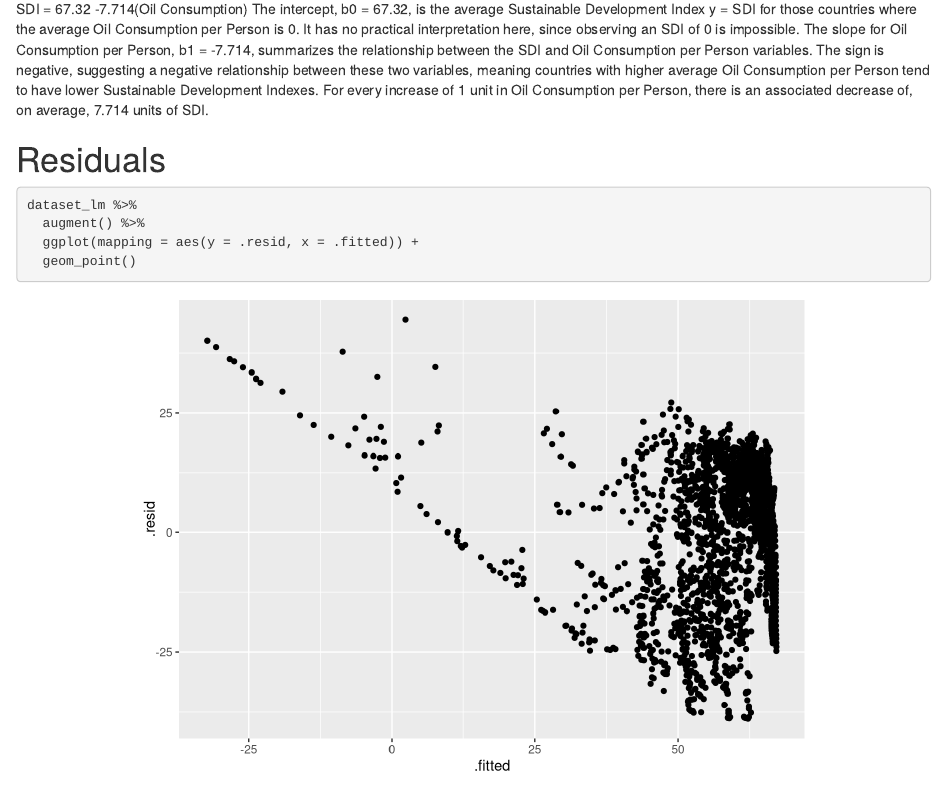
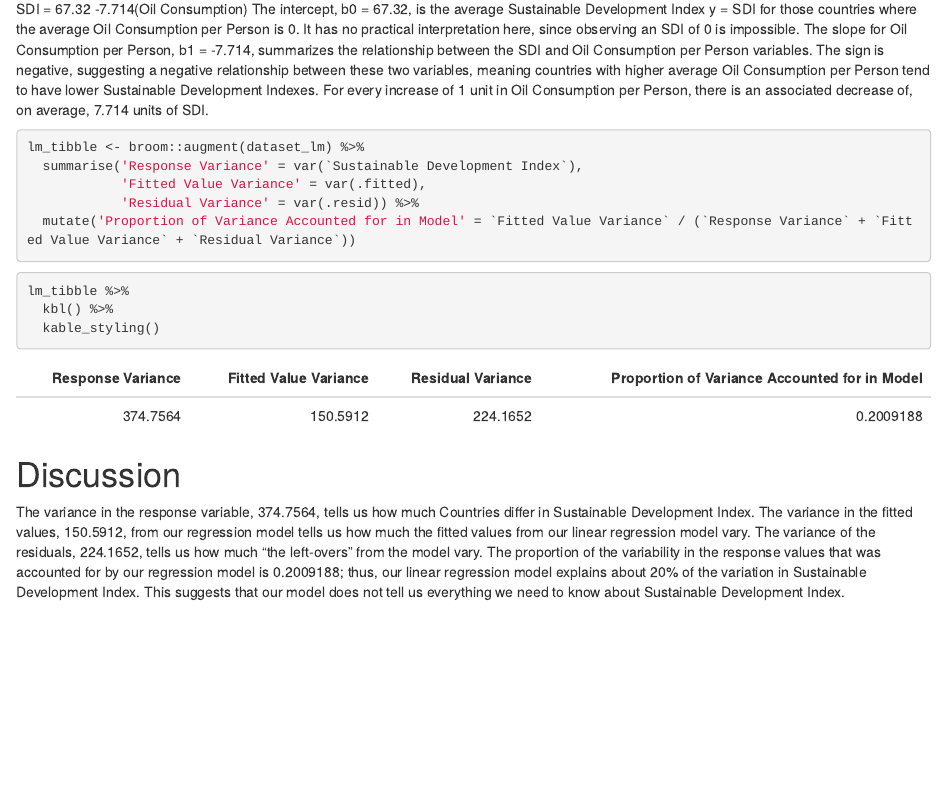
Before and after one commit to buk0vec/stat331-final, an R Markdown document (final.rmd): the page in a window 1100 px wide, from 2950 px down. Rendered offline with R 4.5, knitr and Pandoc, with nearby package versions; drawn as R Markdown's standard HTML page in place of the format the file asks for; common packages that the code uses without loading them are loaded.

Commit message:
kable table

````diff
--- a/final.rmd
+++ b/final.rmd
@@ -121,10 +121,19 @@ SDI = 67.32 -7.714(Oil Consumption)
 The intercept, b0 = 67.32, is the average Sustainable Development Index y = SDI for those countries where the average Oil Consumption per Person is 0. It has no practical interpretation here, since observing an SDI of 0 is impossible. The slope for Oil Consumption per Person, b1 = -7.714,
 summarizes the relationship between the SDI and Oil Consumption per Person variables. The sign is negative, suggesting a negative relationship between these two variables, meaning countries with higher average Oil Consumption per Person tend to have lower Sustainable Development Indexes. For every increase of 1 unit in Oil Consumption per Person, there is an associated decrease of, on average, 7.714 units of SDI.
 
-# Residuals
 ```{r}
-dataset_lm %>%
-  augment() %>%
-  ggplot(mapping = aes(y = .resid, x = .fitted)) +
-  geom_point()
+lm_tibble <- broom::augment(dataset_lm) %>%
+  summarise('Response Variance' = var(`Sustainable Development Index`),
+            'Fitted Value Variance' = var(.fitted),
+            'Residual Variance' = var(.resid)) %>%
+  mutate('Proportion of Variance Accounted for in Model' = `Fitted Value Variance` / (`Response Variance` + `Fitted Value Variance` + `Residual Variance`))
 ```
+
+```{r}
+lm_tibble %>%
+  kbl() %>%
+  kable_styling()
+```
+
+# Discussion
+The variance in the response variable, 374.7564, tells us how much Countries differ in Sustainable Development Index. The variance in the fitted values, 150.5912, from our regression model tells us how much the fitted values from our linear regression model vary. The variance of the residuals, 224.1652, tells us how much “the left-overs” from the model vary. The proportion of the variability in the response values that was accounted for by our regression model is 0.2009188; thus, our linear regression model explains about 20% of the variation in Sustainable Development Index. This suggests that our model does not tell us everything we need to know about Sustainable Development Index.
````
